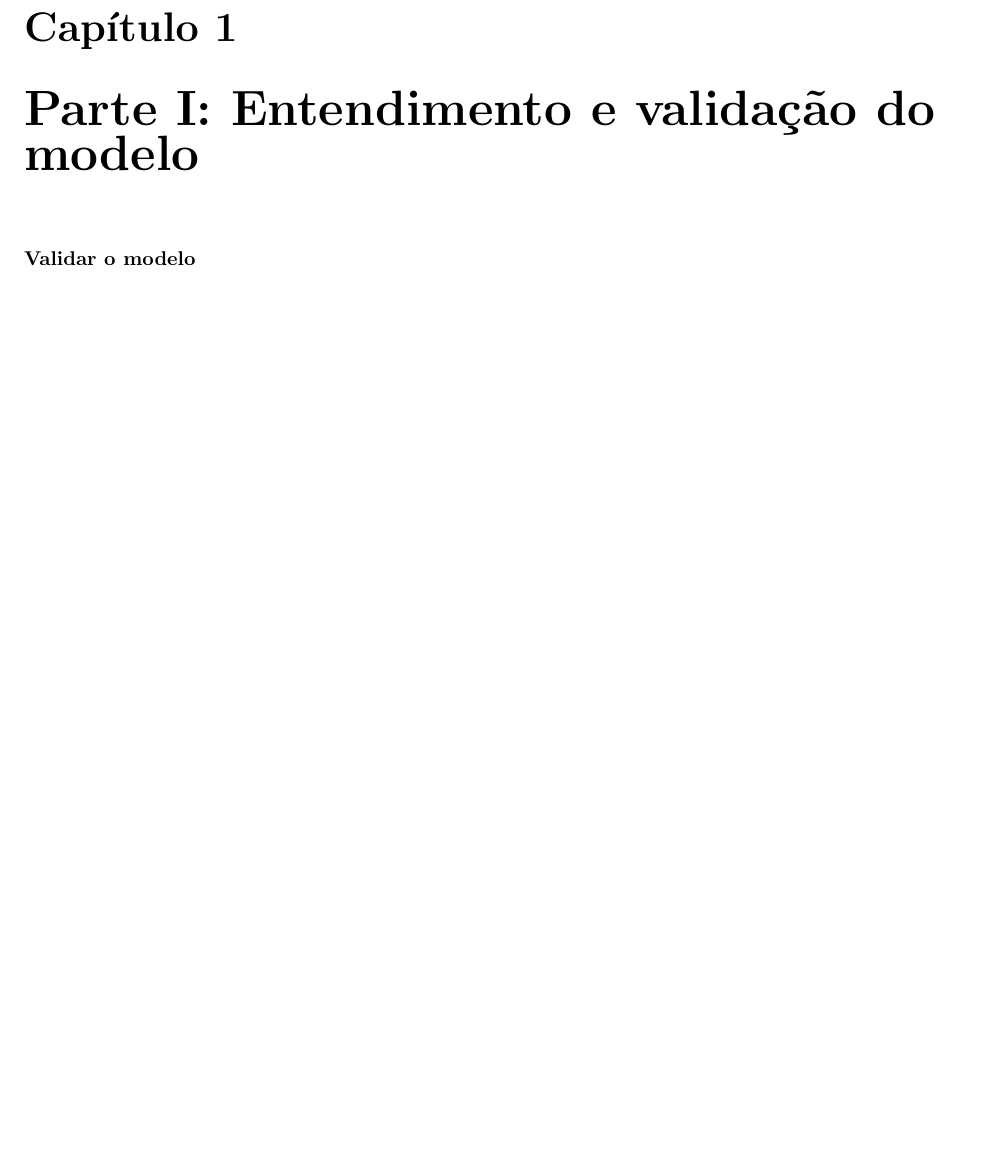
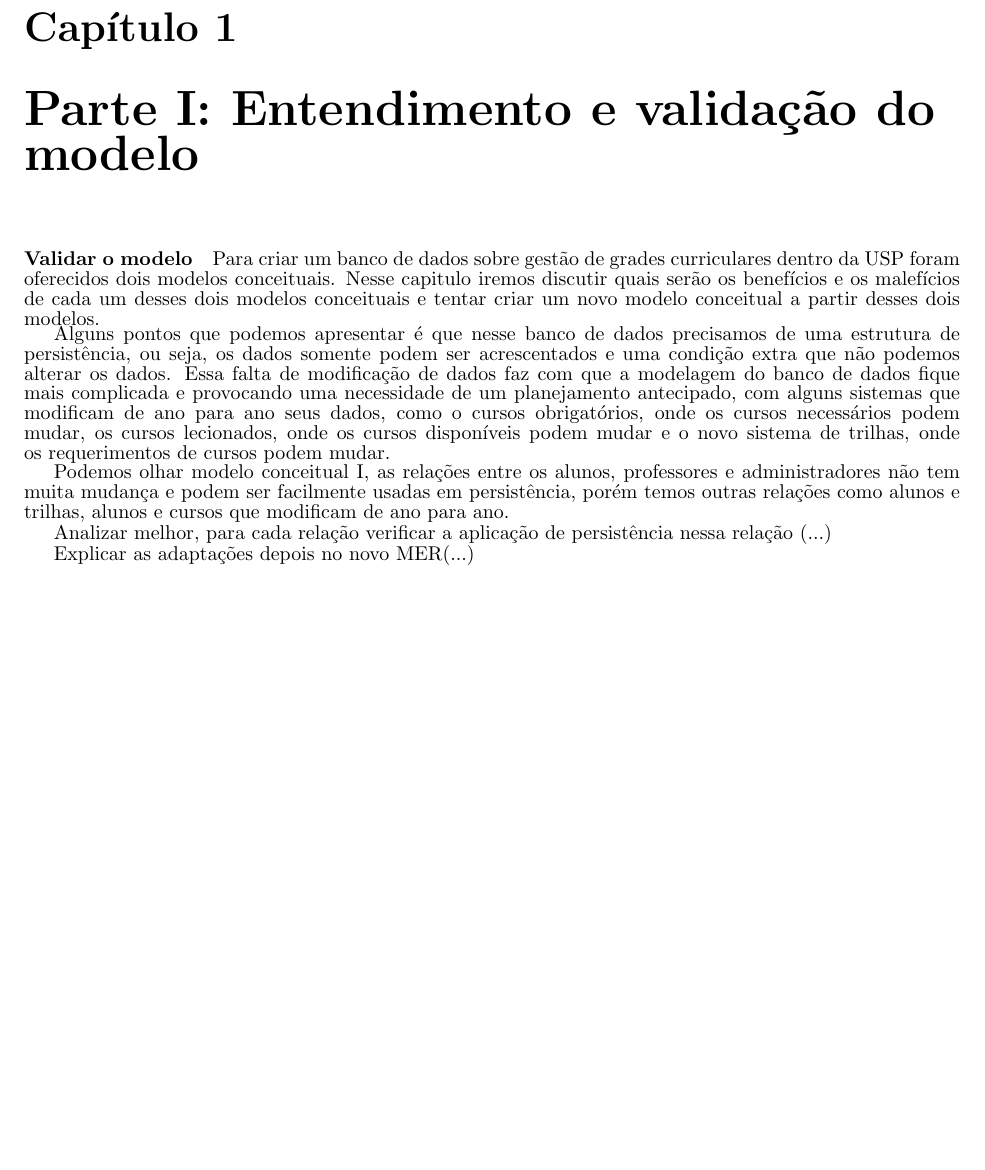
Before and after one commit to CaioCGH/ProjetoMAC350, a LaTeX document (EP01.tex): part of page 3 of 12, cut so that both start at the same text, the shorter picture padded with empty space. Compiled offline with pdfLaTeX.

Commit message:
Criando uma validação para os modelos

```diff
--- a/EP01.tex
+++ b/EP01.tex
@@ -17,6 +16,19 @@
 \tableofcontents
 \chapter{Parte I: Entendimento e validação do modelo}
 \paragraph{Validar o modelo}
+
+Para criar um banco de dados sobre gestão de grades curriculares dentro da USP foram oferecidos dois modelos conceituais. Nesse capitulo iremos discutir quais serão os benefícios e os malefícios de cada um desses dois modelos conceituais e tentar criar um novo modelo conceitual a partir desses dois modelos.
+
+Alguns pontos que podemos apresentar é que nesse banco de dados precisamos de uma estrutura de persistência, ou seja, os dados somente podem ser acrescentados e uma condição extra que não podemos alterar os dados. Essa falta de modificação de dados faz com que a modelagem do banco de dados fique mais complicada e provocando uma necessidade de um planejamento antecipado, com alguns sistemas que modificam de ano para ano seus dados, como o cursos obrigatórios, onde os cursos necessários podem mudar, os cursos lecionados, onde os cursos disponíveis podem mudar e o novo sistema de trilhas, onde os requerimentos de cursos podem mudar.
+
+Podemos olhar modelo conceitual I, as relações entre os alunos, professores e administradores não tem muita mudança e podem ser facilmente usadas em persistência, porém temos outras relações como alunos e trilhas, alunos e cursos que modificam de ano para ano.
+
+Analizar melhor, para cada relação verificar a aplicação de persistência nessa relação (...)
+
+
+Explicar as adaptações depois no novo MER(...)
+
+
 \chapter{Parte II: Descrição das classes abstratas}
 
 \section{Entidades}
```
Also changed, not shown: EP01.tex (48 more changed lines).
